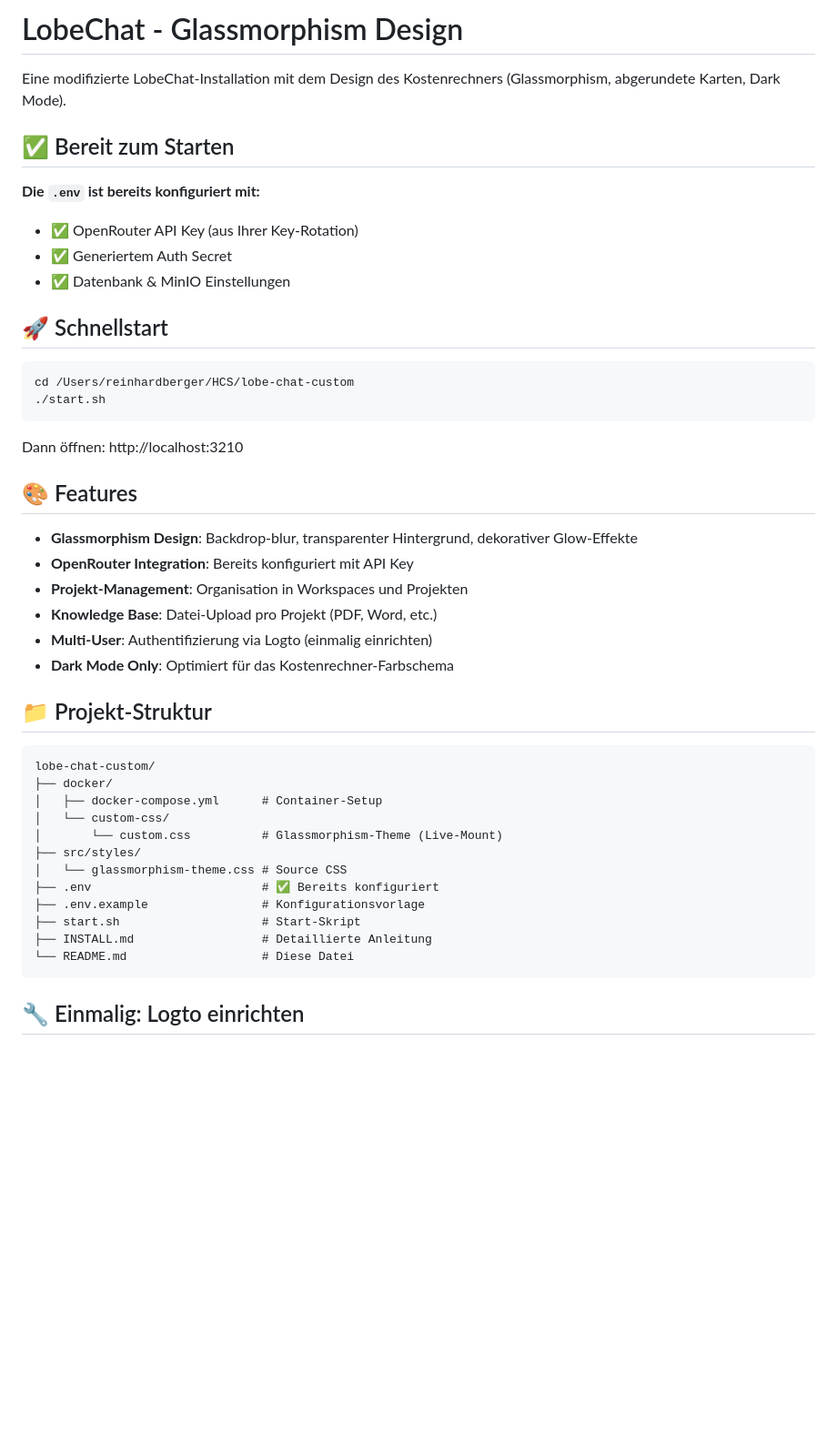
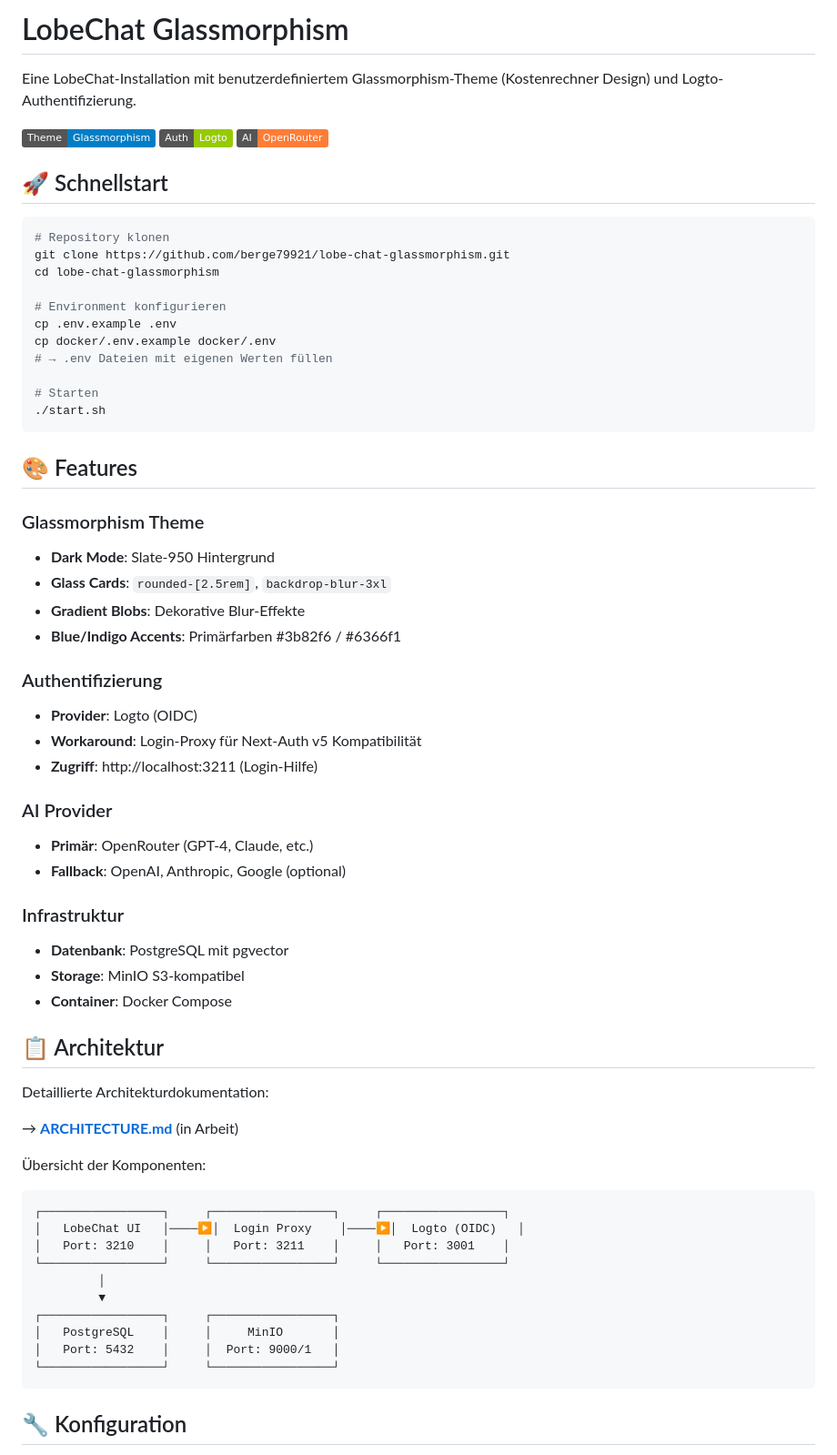
Before and after one commit to berge79921/lobe-chat-glassmorphism, a Markdown page: README.md, the part around one of its changes. Shown at 91% size. Rendered like a GitHub page; badges without logos; blank space fills up the shorter version.

````diff
--- a/README.md
+++ b/README.md
@@ -1,48 +1,68 @@
-# LobeChat - Glassmorphism Design
+# LobeChat Glassmorphism
 
-Eine modifizierte LobeChat-Installation mit dem Design des Kostenrechners (Glassmorphism, abgerundete Karten, Dark Mode).
+Eine LobeChat-Installation mit benutzerdefiniertem Glassmorphism-Theme (Kostenrechner Design) und Logto-Authentifizierung.
 
-## ✅ Bereit zum Starten
-
-**Die `.env` ist bereits konfiguriert mit:**
-- ✅ OpenRouter API Key (aus Ihrer Key-Rotation)
-- ✅ Generiertem Auth Secret
-- ✅ Datenbank & MinIO Einstellungen
+![Theme Preview](https://img.shields.io/badge/Theme-Glassmorphism-blue)
+![Auth](https://img.shields.io/badge/Auth-Logto-green)
+![AI](https://img.shields.io/badge/AI-OpenRouter-orange)
 
 ## 🚀 Schnellstart
 
 ```bash
-cd /Users/reinhardberger/HCS/lobe-chat-custom
+# Repository klonen
+git clone https://github.com/berge79921/lobe-chat-glassmorphism.git
+cd lobe-chat-glassmorphism
+
+# Environment konfigurieren
+cp .env.example .env
+cp docker/.env.example docker/.env
+# → .env Dateien mit eigenen Werten füllen
+
+# Starten
 ./start.sh
 ```
 
-Dann öffnen: http://localhost:3210
-
 ## 🎨 Features
 
-- **Glassmorphism Design**: Backdrop-blur, transparenter Hintergrund, dekorativer Glow-Effekte
-- **OpenRouter Integration**: Bereits konfiguriert mit API Key
-- **Projekt-Management**: Organisation in Workspaces und Projekten
-- **Knowledge Base**: Datei-Upload pro Projekt (PDF, Word, etc.)
-- **Multi-User**: Authentifizierung via Logto (einmalig einrichten)
-- **Dark Mode Only**: Optimiert für das Kostenrechner-Farbschema
+### Glassmorphism Theme
+- **Dark Mode**: Slate-950 Hintergrund
+- **Glass Cards**: `rounded-[2.5rem]`, `backdrop-blur-3xl`
+- **Gradient Blobs**: Dekorative Blur-Effekte
+- **Blue/Indigo Accents**: Primärfarben #3b82f6 / #6366f1
 
-## 📁 Projekt-Struktur
+### Authentifizierung
+- **Provider**: Logto (OIDC)
+- **Workaround**: Login-Proxy für Next-Auth v5 Kompatibilität
+- **Zugriff**: http://localhost:3211 (Login-Hilfe)
 
+### AI Provider
+- **Primär**: OpenRouter (GPT-4, Claude, etc.)
+- **Fallback**: OpenAI, Anthropic, Google (optional)
+
+### Infrastruktur
+- **Datenbank**: PostgreSQL mit pgvector
+- **Storage**: MinIO S3-kompatibel
+- **Container**: Docker Compose
+
+## 📋 Architektur
+
+Detaillierte Architekturdokumentation:
+
+→ **[ARCHITECTURE.md](docs/ARCHITECTURE.md)** (in Arbeit)
+
+Übersicht der Komponenten:
 ```
-lobe-chat-custom/
-├── docker/
-│   ├── docker-compose.yml      # Container-Setup
-│   └── custom-css/
-│       └── custom.css          # Glassmorphism-Theme (Live-Mount)
-├── src/styles/
-│   └── glassmorphism-theme.css # Source CSS
-├── .env                        # ✅ Bereits konfiguriert
-├── .env.example                # Konfigurationsvorlage
-├── start.sh                    # Start-Skript
-├── INSTALL.md                  # Detaillierte Anleitung
-└── README.md                   # Diese Datei
+┌─────────────────┐     ┌─────────────────┐     ┌─────────────────┐
+│   LobeChat UI   │────▶│  Login Proxy    │────▶│  Logto (OIDC)   │
+│   Port: 3210    │     │   Port: 3211    │     │   Port: 3001    │
+└─────────────────┘     └─────────────────┘     └─────────────────┘
+         │
+         ▼
+┌─────────────────┐     ┌─────────────────┐
+│   PostgreSQL    │     │     MinIO       │
+│   Port: 5432    │     │  Port: 9000/1   │
+└─────────────────┘     └─────────────────┘
 ```
 
-## 🔧 Einmalig: Logto einrichten
+## 🔧 Konfiguration
 
````
Also changed, not shown: other parts of README.md (+37 -70 lines), docs/ARCHITECTURE.md (added, +181 -0 lines), docs/OPEN_ISSUES.md (added, +254 -0 lines).
